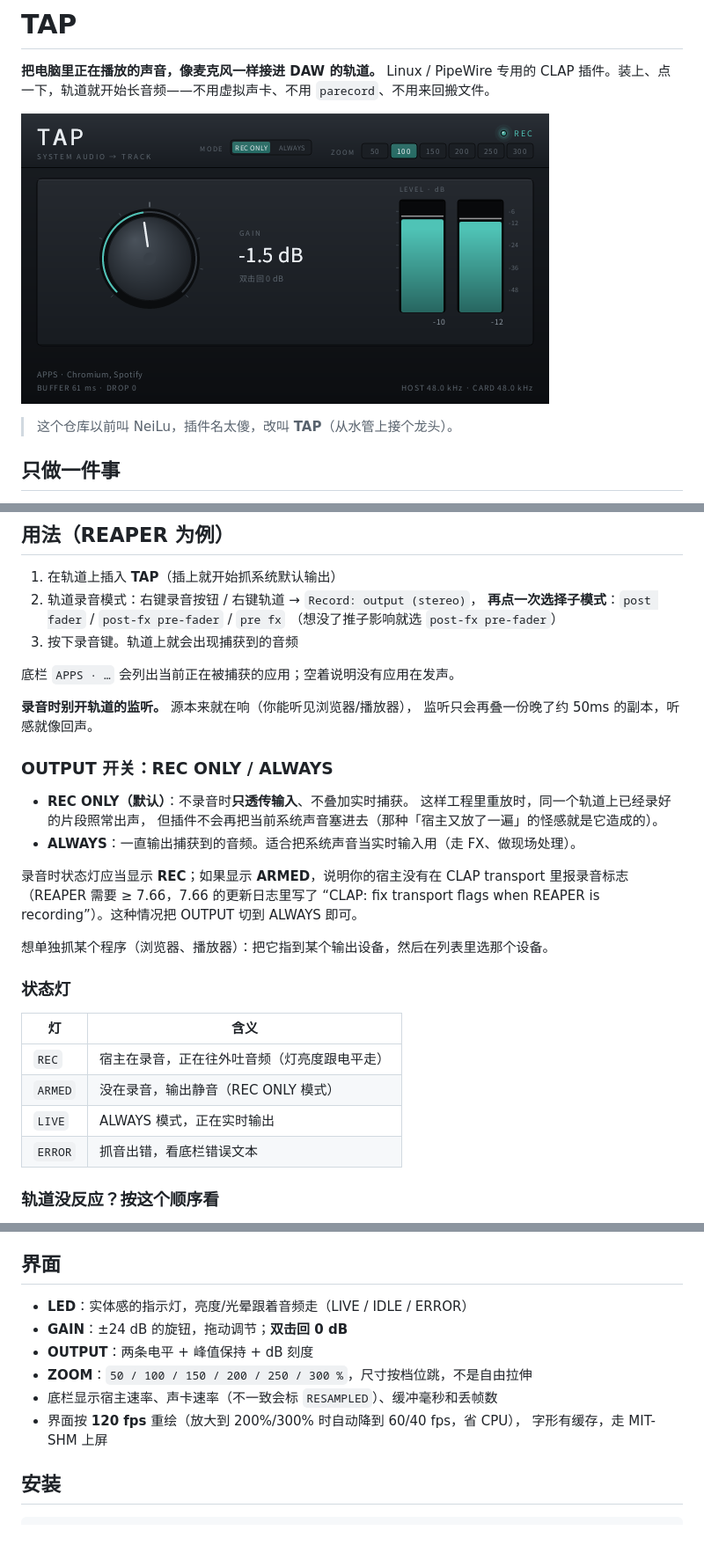
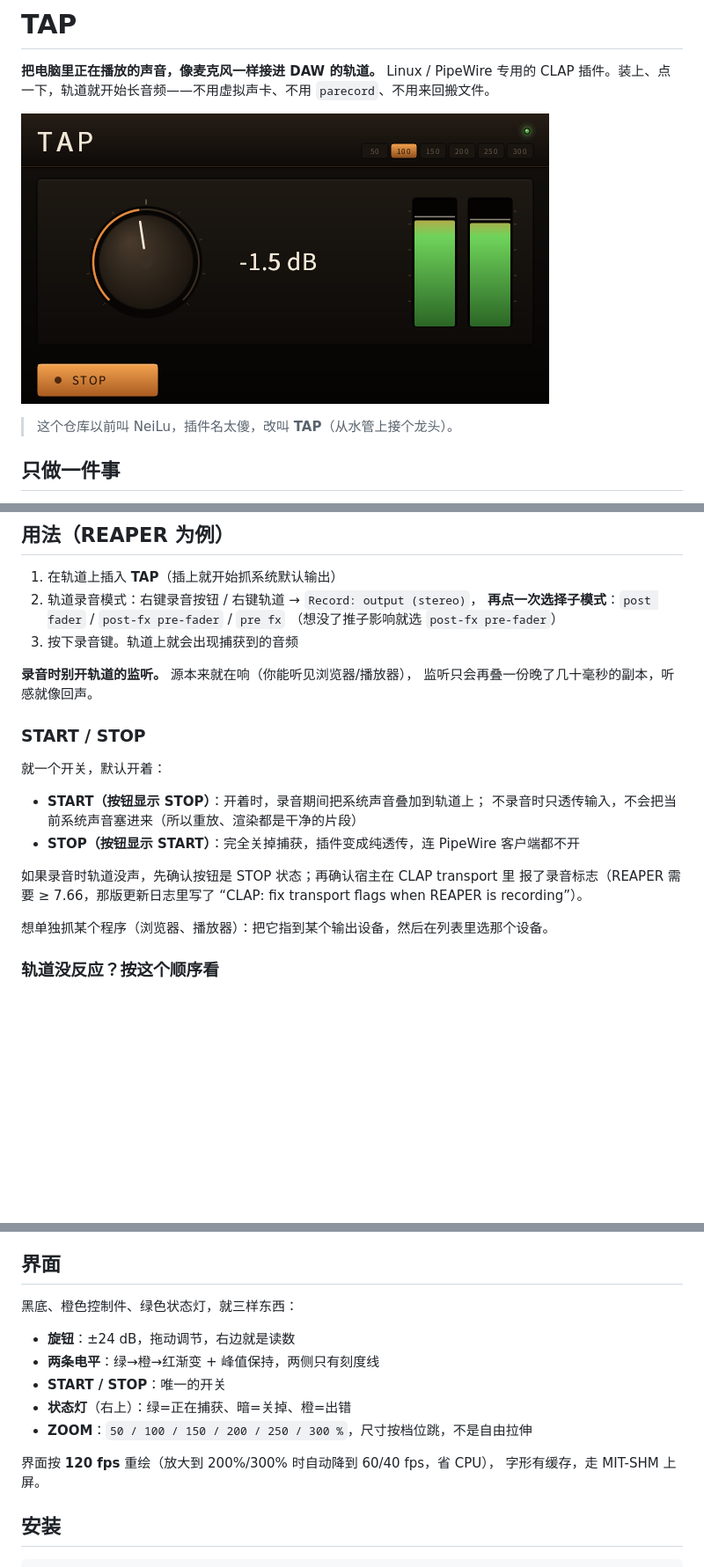
Before and after one commit to 77-223255/TAP, a Markdown page: README.md, 3 parts joined by grey strips. Shown at 88% size. Drawn GitHub-style; pictures changed too: docs/preview.png; blank space fills up the shorter version.

```diff
--- a/README.md
+++ b/README.md
@@ -45,32 +45,22 @@ Ardour 论坛和 OBS 社区对这件事的结论一致：抓 monitor 就必须
    （想没了推子影响就选 `post-fx pre-fader`）
 3. 按下录音键。轨道上就会出现捕获到的音频
 
-底栏 `APPS · …` 会列出当前正在被捕获的应用；空着说明没有应用在发声。
+**录音时别开轨道的监听。** 源本来就在响（你能听见浏览器/播放器），
+监听只会再叠一份晚了几十毫秒的副本，听感就像回声。
 
-**录音时别开轨道的监听。** 源本来就在响（你能听见浏览器/播放器），
-监听只会再叠一份晚了约 50ms 的副本，听感就像回声。
+### START / STOP
 
-### OUTPUT 开关：REC ONLY / ALWAYS
+就一个开关，默认开着：
 
-- **REC ONLY（默认）**：不录音时**只透传输入**、不叠加实时捕获。
-  这样工程里重放时，同一个轨道上已经录好的片段照常出声，
-  但插件不会再把当前系统声音塞进去（那种「宿主又放了一遍」的怪感就是它造成的）。
-- **ALWAYS**：一直输出捕获到的音频。适合把系统声音当实时输入用（走 FX、做现场处理）。
+- **START（按钮显示 STOP）**：开着时，录音期间把系统声音叠加到轨道上；
+  不录音时只透传输入，不会把当前系统声音塞进来（所以重放、渲染都是干净的片段）
+- **STOP（按钮显示 START）**：完全关掉捕获，插件变成纯透传，连 PipeWire 客户端都不开
 
-录音时状态灯应当显示 **REC**；如果显示 **ARMED**，说明你的宿主没有在 CLAP transport
-里报录音标志（REAPER 需要 ≥ 7.66，7.66 的更新日志里写了 “CLAP: fix transport flags
-when REAPER is recording”）。这种情况把 OUTPUT 切到 ALWAYS 即可。
+如果录音时轨道没声，先确认按钮是 STOP 状态；再确认宿主在 CLAP transport 里
+报了录音标志（REAPER 需要 ≥ 7.66，那版更新日志里写了
+“CLAP: fix transport flags when REAPER is recording”）。
 
 想单独抓某个程序（浏览器、播放器）：把它指到某个输出设备，然后在列表里选那个设备。
-
-### 状态灯
-
-| 灯 | 含义 |
-|---|---|
-| `REC` | 宿主在录音，正在往外吐音频（灯亮度跟电平走） |
-| `ARMED` | 没在录音，输出静音（REC ONLY 模式） |
-| `LIVE` | ALWAYS 模式，正在实时输出 |
-| `ERROR` | 抓音出错，看底栏错误文本 |
 
 ### 轨道没反应？按这个顺序看
 
@@ -86,13 +76,16 @@ when REAPER is recording”）。这种情况把 OUTPUT 切到 ALWAYS 即可。
 
 ## 界面
 
-- **LED**：实体感的指示灯，亮度/光晕跟着音频走（LIVE / IDLE / ERROR）
-- **GAIN**：±24 dB 的旋钮，拖动调节；**双击回 0 dB**
-- **OUTPUT**：两条电平 + 峰值保持 + dB 刻度
+黑底、橙色控制件、绿色状态灯，就三样东西：
+
+- **旋钮**：±24 dB，拖动调节，右边就是读数
+- **两条电平**：绿→橙→红渐变 + 峰值保持，两侧只有刻度线
+- **START / STOP**：唯一的开关
+- **状态灯**（右上）：绿=正在捕获、暗=关掉、橙=出错
 - **ZOOM**：`50 / 100 / 150 / 200 / 250 / 300 %`，尺寸按档位跳，不是自由拉伸
-- 底栏显示宿主速率、声卡速率（不一致会标 `RESAMPLED`）、缓冲毫秒和丢帧数
-- 界面按 **120 fps** 重绘（放大到 200%/300% 时自动降到 60/40 fps，省 CPU），
-  字形有缓存，走 MIT-SHM 上屏
+
+界面按 **120 fps** 重绘（放大到 200%/300% 时自动降到 60/40 fps，省 CPU），
+字形有缓存，走 MIT-SHM 上屏。
 
 ## 安装
 
```
Also changed, not shown: other parts of README.md (+1 -0 lines), 4 other files.
